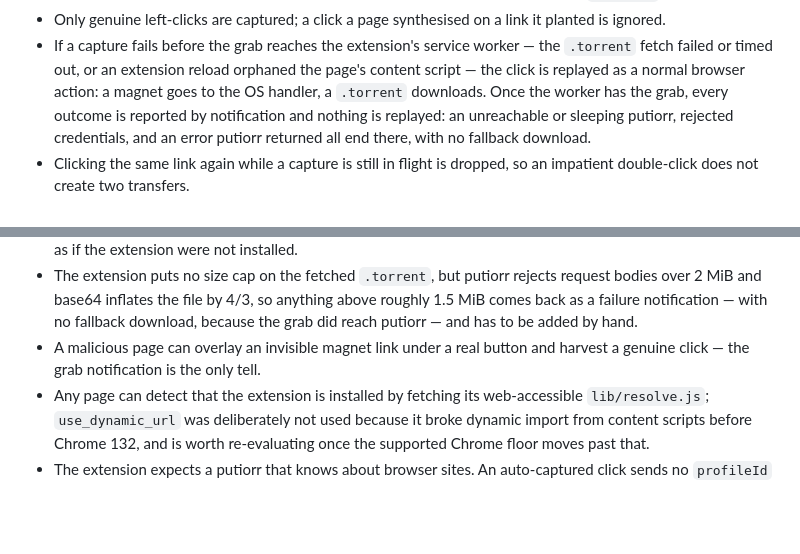
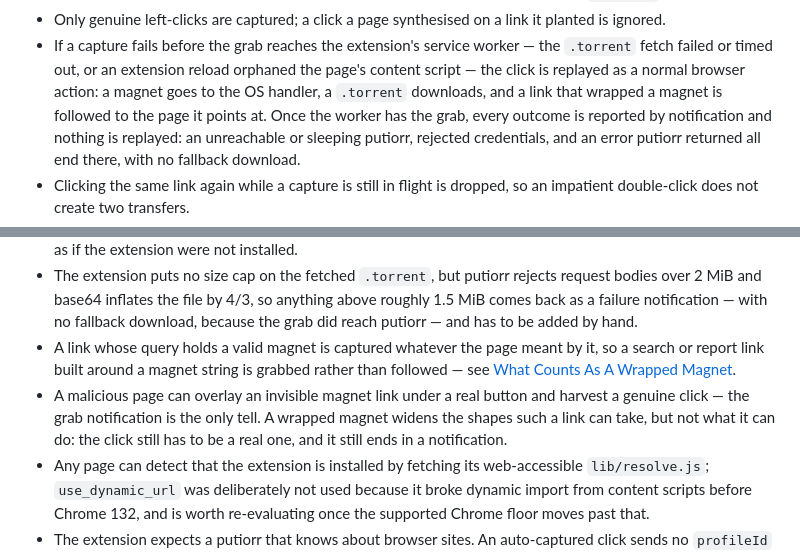
Before and after one commit to ptheofan/putiorr, a Markdown page: extension/README.md, 2 parts joined by grey strips. Drawn GitHub-style; blank space fills up the shorter version.

```diff
--- a/extension/README.md
+++ b/extension/README.md
@@ -301,7 +342,8 @@ Run this once after loading the extension, against a running putiorr (the
 - If a capture fails before the grab reaches the extension's service worker —
   the `.torrent` fetch failed or timed out, or an extension reload orphaned the
   page's content script — the click is replayed as a normal browser action: a
-  magnet goes to the OS handler, a `.torrent` downloads. Once the worker has the
+  magnet goes to the OS handler, a `.torrent` downloads, and a link that
+  wrapped a magnet is followed to the page it points at. Once the worker has the
   grab, every outcome is reported by notification and nothing is replayed: an
   unreachable or sleeping putiorr, rejected credentials, and an error putiorr
   returned all end there, with no fallback download.
@@ -432,8 +474,14 @@ does to every other putiorr route.
   above roughly 1.5 MiB comes back as a failure notification — with no
   fallback download, because the grab did reach putiorr — and has to be added
   by hand.
+- A link whose query holds a valid magnet is captured whatever the page meant
+  by it, so a search or report link built around a magnet string is grabbed
+  rather than followed — see
+  [What Counts As A Wrapped Magnet](#what-counts-as-a-wrapped-magnet).
 - A malicious page can overlay an invisible magnet link under a real button and
-  harvest a genuine click — the grab notification is the only tell.
+  harvest a genuine click — the grab notification is the only tell. A wrapped
+  magnet widens the shapes such a link can take, but not what it can do: the
+  click still has to be a real one, and it still ends in a notification.
 - Any page can detect that the extension is installed by fetching its
   web-accessible `lib/resolve.js`; `use_dynamic_url` was deliberately not used
   because it broke dynamic import from content scripts before Chrome 132, and is
```
Also changed, not shown: other parts of extension/README.md (+46 -5 lines), README.md (+3 -1 lines).
